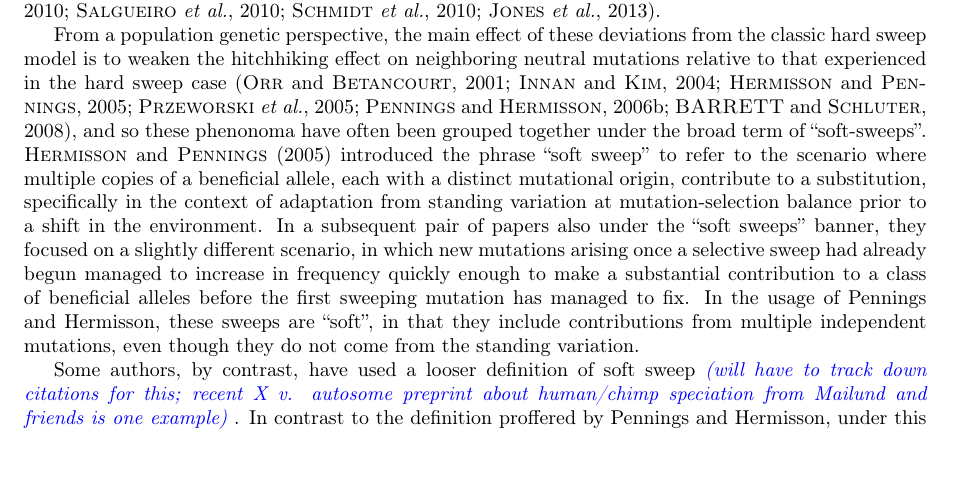
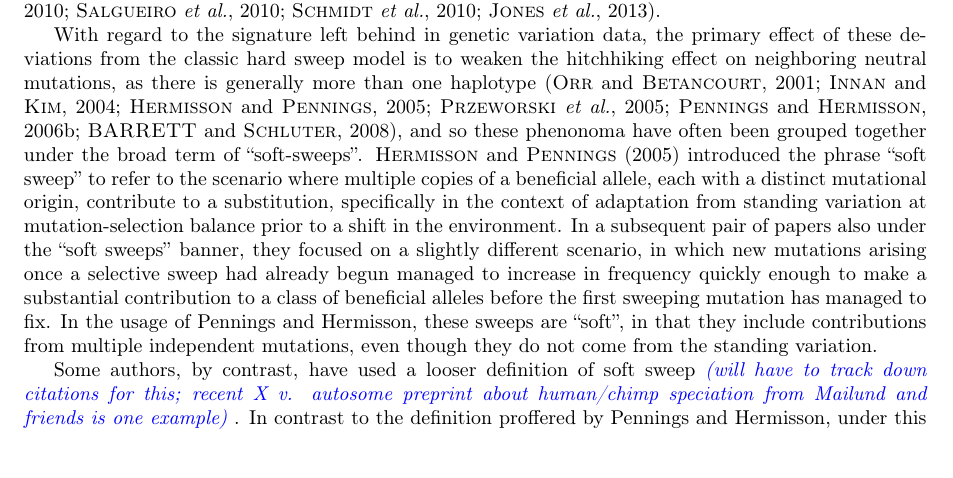
Before and after one commit to jjberg2/linked-selection, a LaTeX paper (Paper/tex/SweepsFromStandingVarPaper.tex): part of page 1 of 13, cut so that both start at the same text. Compiled offline with pdfLaTeX.

Commit message:
work on intro

```diff
--- a/Paper/tex/SweepsFromStandingVarPaper.tex
+++ b/Paper/tex/SweepsFromStandingVarPaper.tex
@@ -55,7 +55,7 @@ During the last few decades, an understanding of how positive directional select
 
 While the contribution of many different modes to the adaptive process has long been recognized \jb{REFS}, early work on the hitchhiking effect focused largely on the scenario where a single co-dominant mutation arose and was immediately beneficial, rapidly sweeping to fixation. However, there are many empirical cases where selection is believed to have acted on standing variation and/or multiple mutations, in violation of this simple model. For example, many freshwater stickleback populations have independently lost the bony plating of their marine ancestors due to repeated selection on a standing variant at the \textit{Eda} gene \citep{Colosimo:2005ee}, and a substantial fraction of the increased apical dominance in maize relative to teosinte can be traced to a standing variant which predates domestication by at least 10,000 years \citep{Studer:2011bya}. Additional examples have been documented in \textit{Drosophila} \citep{Magwire:2011eq}, \textit{Peromyscus} \citep{Domingues:2012kw} and humans \citep{Peter:2012ht}, among others. Adaptations involving simultaneous selection on multiple alleles of independent origin have also been documented across a wide array of species \citep{Menozzi:2004iu,Nair2007,Karasov:2010ij,Salgueiro:2010hx,Schmidt:2010bu,Jones:2013iw}.
 
-From a population genetic perspective, the main effect of these deviations from the classic hard sweep model is to weaken the hitchhiking effect on neighboring neutral mutations relative to that experienced in the hard sweep case \citep{Orr2001a,Innan:2004bk,Hermisson2005,Przeworski2005,Pennings2006,BARRETT:2008cs}, and so these phenonoma have often been grouped together under the broad term of ``soft-sweeps''. \cite{Hermisson2005} introduced the phrase ``soft sweep'' to refer to the scenario where multiple copies of a beneficial allele, each with a distinct mutational origin, contribute to a substitution, specifically in the context of adaptation from standing variation at mutation-selection balance prior to a shift in the environment. In a subsequent pair of papers also under the ``soft sweeps'' banner, they focused on a slightly different scenario, in which new mutations arising once a selective sweep had already begun managed to increase in frequency quickly enough to make a substantial contribution to a class of beneficial alleles before the first sweeping mutation has managed to fix. In the usage of Pennings and Hermisson, these sweeps are ``soft'', in that they include contributions from multiple independent mutations, even though they do not come from the standing variation.
+With regard to the signature left behind in genetic variation data, the primary effect of these deviations from the classic hard sweep model is to weaken the hitchhiking effect on neighboring neutral mutations, as there is generally more than one haplotype \citep{Orr2001a,Innan:2004bk,Hermisson2005,Przeworski2005,Pennings2006,BARRETT:2008cs}, and so these phenonoma have often been grouped together under the broad term of ``soft-sweeps''. \cite{Hermisson2005} introduced the phrase ``soft sweep'' to refer to the scenario where multiple copies of a beneficial allele, each with a distinct mutational origin, contribute to a substitution, specifically in the context of adaptation from standing variation at mutation-selection balance prior to a shift in the environment. In a subsequent pair of papers also under the ``soft sweeps'' banner, they focused on a slightly different scenario, in which new mutations arising once a selective sweep had already begun managed to increase in frequency quickly enough to make a substantial contribution to a class of beneficial alleles before the first sweeping mutation has managed to fix. In the usage of Pennings and Hermisson, these sweeps are ``soft'', in that they include contributions from multiple independent mutations, even though they do not come from the standing variation.
 
 Some authors, by contrast, have used a looser definition of soft sweep \jb{will have to track down citations for this; recent X v. autosome preprint about human/chimp speciation from Mailund and friends is one example}. In contrast to the definition proffered by Pennings and Hermisson, under this usage a soft sweep is generally ``a selective sweep in which the beneficial mutation is present on more than one \gc{common} haplotype'', irrespective of the histories of the beneficial mutations on those haplotypes. Under this definition, an adaptive fixation with only a single mutational origin may be considered a ``soft sweep'' if it was present as standing variation in the population before \gc{the environmental shift, e.g. if it was neutral or balanced at low frequency. In that case the allele can be been recombining on to different haplotype in the population for some time,} before a change in the environment caused it to become beneficial, at which point \gc{multiple} haplotypes onto which the beneficial mutation has recombined collectively sweep to \gc{intermediate frequencies}.
 
```
